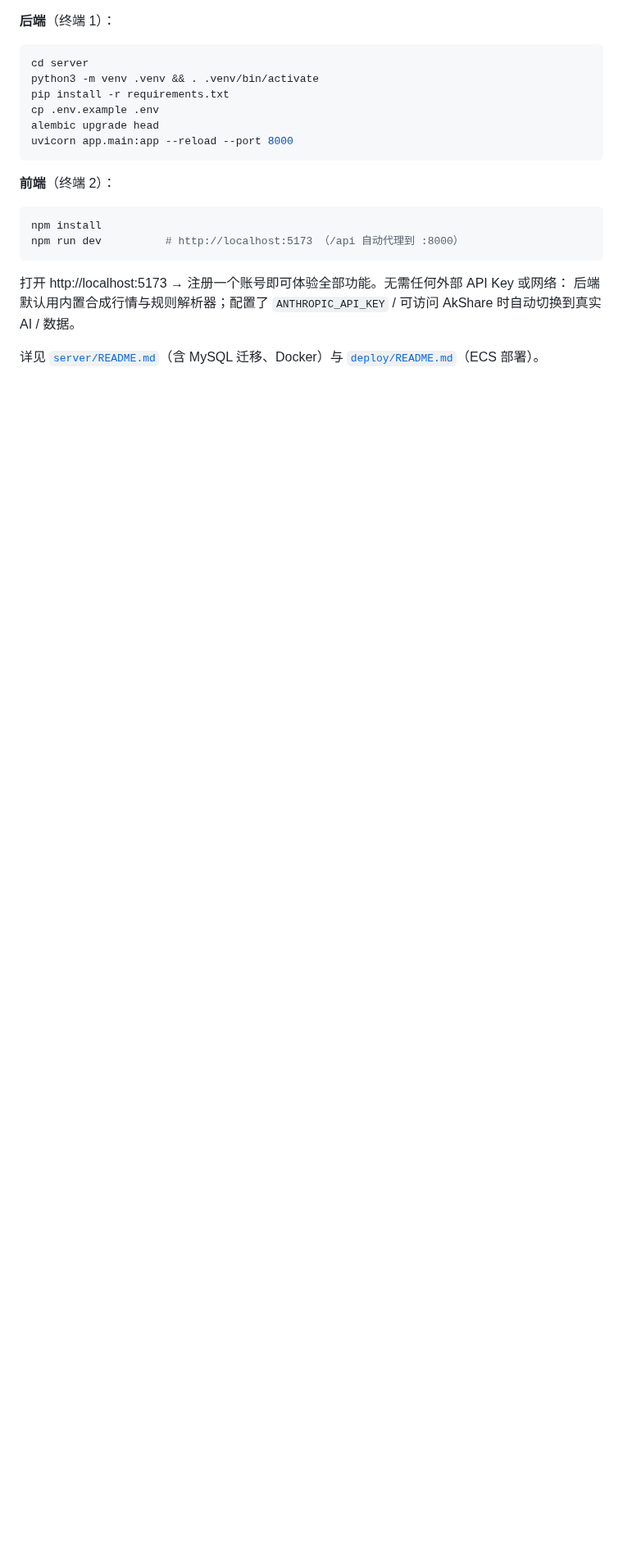
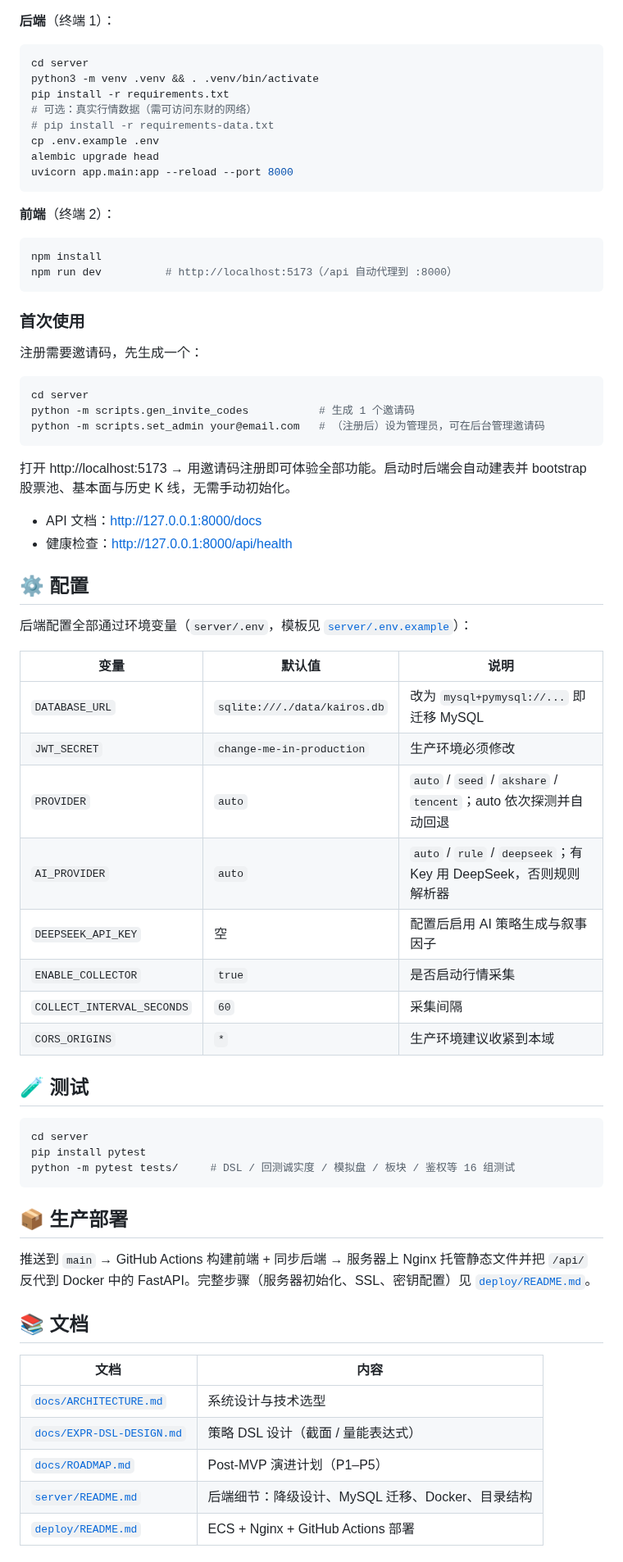
Before and after one commit to Lzhtommy/Kairos, a Markdown page: README.md, the part around one of its changes. Shown at 82% size. GitHub-like rendering; blank space fills up the shorter version.

````diff
--- a/README.md
+++ b/README.md
@@ -25,21 +88,73 @@
 
 **后端**（终端 1）：
+
 ```bash
 cd server
 python3 -m venv .venv && . .venv/bin/activate
 pip install -r requirements.txt
+# 可选：真实行情数据（需可访问东财的网络）
+# pip install -r requirements-data.txt
 cp .env.example .env
 alembic upgrade head
 uvicorn app.main:app --reload --port 8000
 ```
 
 **前端**（终端 2）：
+
 ```bash
 npm install
-npm run dev          # http://localhost:5173 （/api 自动代理到 :8000）
+npm run dev          # http://localhost:5173（/api 自动代理到 :8000）
 ```
 
-打开 http://localhost:5173 → 注册一个账号即可体验全部功能。无需任何外部 API Key 或网络：
-后端默认用内置合成行情与规则解析器；配置了 `ANTHROPIC_API_KEY` / 可访问 AkShare 时自动切换到真实 AI / 数据。
+### 首次使用
 
-详见 [`server/README.md`](./server/README.md)（含 MySQL 迁移、Docker）与 [`deploy/README.md`](./deploy/README.md)（ECS 部署）。
+注册需要邀请码，先生成一个：
+
+```bash
+cd server
+python -m scripts.gen_invite_codes           # 生成 1 个邀请码
+python -m scripts.set_admin your@email.com   # （注册后）设为管理员，可在后台管理邀请码
+```
+
+打开 http://localhost:5173 → 用邀请码注册即可体验全部功能。启动时后端会自动建表并 bootstrap 股票池、基本面与历史 K 线，无需手动初始化。
+
+- API 文档：http://127.0.0.1:8000/docs
+- 健康检查：http://127.0.0.1:8000/api/health
+
+## ⚙️ 配置
+
+后端配置全部通过环境变量（`server/.env`，模板见 [`server/.env.example`](./server/.env.example)）：
+
+| 变量 | 默认值 | 说明 |
+|---|---|---|
+| `DATABASE_URL` | `sqlite:///./data/kairos.db` | 改为 `mysql+pymysql://...` 即迁移 MySQL |
+| `JWT_SECRET` | `change-me-in-production` | 生产环境必须修改 |
+| `PROVIDER` | `auto` | `auto` / `seed` / `akshare` / `tencent`；auto 依次探测并自动回退 |
+| `AI_PROVIDER` | `auto` | `auto` / `rule` / `deepseek`；有 Key 用 DeepSeek，否则规则解析器 |
+| `DEEPSEEK_API_KEY` | 空 | 配置后启用 AI 策略生成与叙事因子 |
+| `ENABLE_COLLECTOR` | `true` | 是否启动行情采集 |
+| `COLLECT_INTERVAL_SECONDS` | `60` | 采集间隔 |
+| `CORS_ORIGINS` | `*` | 生产环境建议收紧到本域 |
+
+## 🧪 测试
+
+```bash
+cd server
+pip install pytest
+python -m pytest tests/     # DSL / 回测诚实度 / 模拟盘 / 板块 / 鉴权等 16 组测试
+```
+
+## 📦 生产部署
+
+推送到 `main` → GitHub Actions 构建前端 + 同步后端 → 服务器上 Nginx 托管静态文件并把 `/api/` 反代到 Docker 中的 FastAPI。完整步骤（服务器初始化、SSL、密钥配置）见 [`deploy/README.md`](./deploy/README.md)。
+
+## 📚 文档
+
+| 文档 | 内容 |
+|---|---|
+| [`docs/ARCHITECTURE.md`](./docs/ARCHITECTURE.md) | 系统设计与技术选型 |
+| [`docs/EXPR-DSL-DESIGN.md`](./docs/EXPR-DSL-DESIGN.md) | 策略 DSL 设计（截面 / 量能表达式） |
+| [`docs/ROADMAP.md`](./docs/ROADMAP.md) | Post-MVP 演进计划（P1–P5） |
+| [`server/README.md`](./server/README.md) | 后端细节：降级设计、MySQL 迁移、Docker、目录结构 |
+| [`deploy/README.md`](./deploy/README.md) | ECS + Nginx + GitHub Actions 部署 |
+
````
Also changed, not shown: other parts of README.md (+93 -15 lines), docs/screenshots/backtest.png (added), docs/screenshots/dashboard.png (added), docs/screenshots/landing.png (added), docs/screenshots/screener.png (added), docs/screenshots/sector.png (added), docs/screenshots/strategy.png (added), 1 other file.
